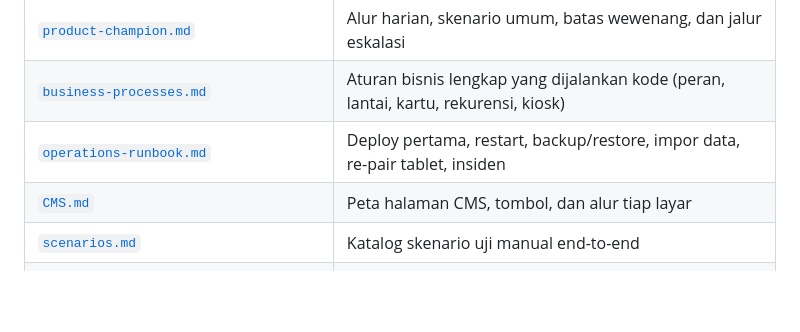
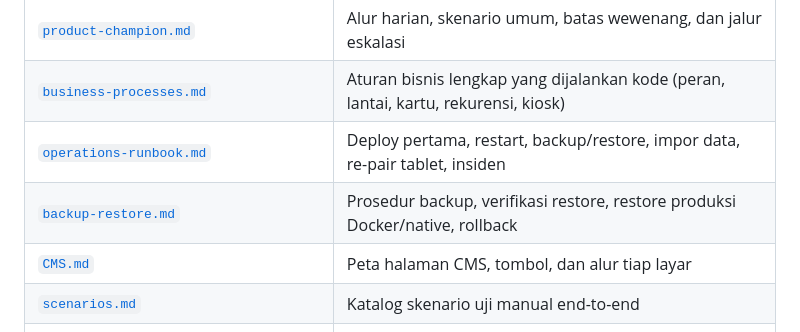
Before and after one commit to goodmeow/app_booking, a Markdown page: docs/README.md, the part around the change. Drawn GitHub-style; blank space fills up the shorter version.

Commit message:
docs: panduan backup dan restore

```diff
--- a/docs/README.md
+++ b/docs/README.md
@@ -15,6 +15,7 @@ Versi acuan dokumen: CMS/API **3.11.0** (Ver 3 Rev 12), APK kiosk **1.3.7**
 | [`product-champion.md`](product-champion.md) | Alur harian, skenario umum, batas wewenang, dan jalur eskalasi |
 | [`business-processes.md`](business-processes.md) | Aturan bisnis lengkap yang dijalankan kode (peran, lantai, kartu, rekurensi, kiosk) |
 | [`operations-runbook.md`](operations-runbook.md) | Deploy pertama, restart, backup/restore, impor data, re-pair tablet, insiden |
+| [`backup-restore.md`](backup-restore.md) | Prosedur backup, verifikasi restore, restore produksi Docker/native, rollback |
 | [`CMS.md`](CMS.md) | Peta halaman CMS, tombol, dan alur tiap layar |
 | [`scenarios.md`](scenarios.md) | Katalog skenario uji manual end-to-end |
 | [`training/RoomBooking-Panduan-CMS-Tablet.pptx`](training/RoomBooking-Panduan-CMS-Tablet.pptx) | Deck 16 slide: panduan CMS + tablet, screenshot UI |
```
Also changed, not shown: docs/backup-restore.md (added, +198 -0 lines).
